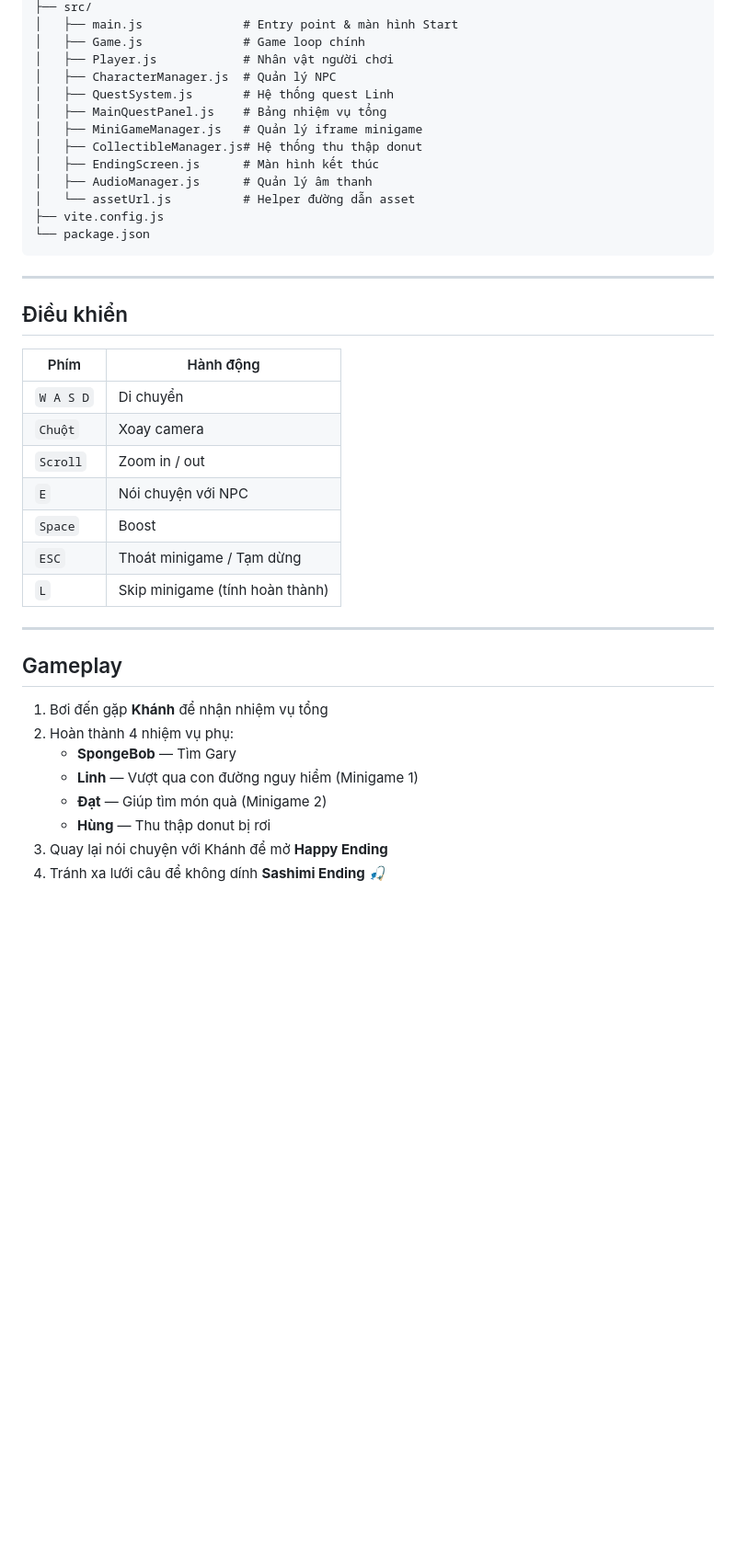
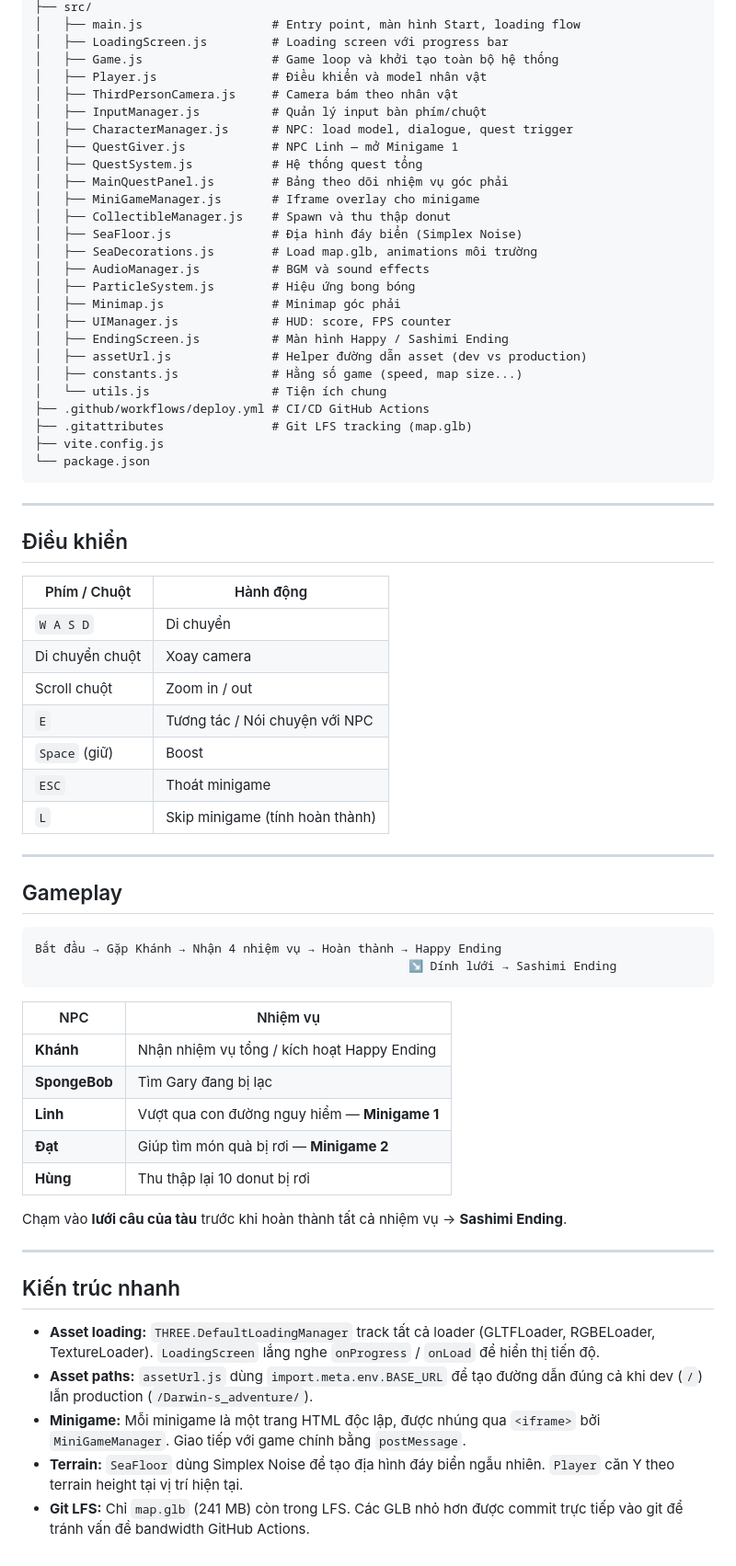
Before and after one commit to 24022999-spec/Fish_adventure, a Markdown page: README.md, the part around one of its changes. Shown at 92% size. Drawn GitHub-style; blank space fills up the shorter version.

Commit message:
Update README with full project documentation

````diff
--- a/README.md
+++ b/README.md
@@ -80,15 +74,28 @@ finn-game/
 ├── src/
-│   ├── main.js              # Entry point & màn hình Start
-│   ├── Game.js              # Game loop chính
-│   ├── Player.js            # Nhân vật người chơi
-│   ├── CharacterManager.js  # Quản lý NPC
-│   ├── QuestSystem.js       # Hệ thống quest Linh
-│   ├── MainQuestPanel.js    # Bảng nhiệm vụ tổng
-│   ├── MiniGameManager.js   # Quản lý iframe minigame
-│   ├── CollectibleManager.js# Hệ thống thu thập donut
-│   ├── EndingScreen.js      # Màn hình kết thúc
-│   ├── AudioManager.js      # Quản lý âm thanh
-│   └── assetUrl.js          # Helper đường dẫn asset
+│   ├── main.js                  # Entry point, màn hình Start, loading flow
+│   ├── LoadingScreen.js         # Loading screen với progress bar
+│   ├── Game.js                  # Game loop và khởi tạo toàn bộ hệ thống
+│   ├── Player.js                # Điều khiển và model nhân vật
+│   ├── ThirdPersonCamera.js     # Camera bám theo nhân vật
+│   ├── InputManager.js          # Quản lý input bàn phím/chuột
+│   ├── CharacterManager.js      # NPC: load model, dialogue, quest trigger
+│   ├── QuestGiver.js            # NPC Linh — mở Minigame 1
+│   ├── QuestSystem.js           # Hệ thống quest tổng
+│   ├── MainQuestPanel.js        # Bảng theo dõi nhiệm vụ góc phải
+│   ├── MiniGameManager.js       # Iframe overlay cho minigame
+│   ├── CollectibleManager.js    # Spawn và thu thập donut
+│   ├── SeaFloor.js              # Địa hình đáy biển (Simplex Noise)
+│   ├── SeaDecorations.js        # Load map.glb, animations môi trường
+│   ├── AudioManager.js          # BGM và sound effects
+│   ├── ParticleSystem.js        # Hiệu ứng bong bóng
+│   ├── Minimap.js               # Minimap góc phải
+│   ├── UIManager.js             # HUD: score, FPS counter
+│   ├── EndingScreen.js          # Màn hình Happy / Sashimi Ending
+│   ├── assetUrl.js              # Helper đường dẫn asset (dev vs production)
+│   ├── constants.js             # Hằng số game (speed, map size...)
+│   └── utils.js                 # Tiện ích chung
+├── .github/workflows/deploy.yml # CI/CD GitHub Actions
+├── .gitattributes               # Git LFS tracking (map.glb)
 ├── vite.config.js
 └── package.json
 ```
@@ -97,25 +104,41 @@ finn-game/
 
 ## Điều khiển
 
-| Phím | Hành động |
-|------|-----------|
+| Phím / Chuột | Hành động |
+|---|---|
 | `W A S D` | Di chuyển |
-| `Chuột` | Xoay camera |
-| `Scroll` | Zoom in / out |
-| `E` | Nói chuyện với NPC |
-| `Space` | Boost |
-| `ESC` | Thoát minigame / Tạm dừng |
+| Di chuyển chuột | Xoay camera |
+| Scroll chuột | Zoom in / out |
+| `E` | Tương tác / Nói chuyện với NPC |
+| `Space` (giữ) | Boost |
+| `ESC` | Thoát minigame |
 | `L` | Skip minigame (tính hoàn thành) |
 
 ---
 
 ## Gameplay
 
-1. Bơi đến gặp **Khánh** để nhận nhiệm vụ tổng
-2. Hoàn thành 4 nhiệm vụ phụ:
-   - **SpongeBob** — Tìm Gary
-   - **Linh** — Vượt qua con đường nguy hiểm (Minigame 1)
-   - **Đạt** — Giúp tìm món quà (Minigame 2)
-   - **Hùng** — Thu thập donut bị rơi
-3. Quay lại nói chuyện với Khánh để mở **Happy Ending**
-4. Tránh xa lưới câu để không dính **Sashimi Ending** 🎣
+```
+Bắt đầu → Gặp Khánh → Nhận 4 nhiệm vụ → Hoàn thành → Happy Ending
+                                                    ↘ Dính lưới → Sashimi Ending
+```
+
+| NPC | Nhiệm vụ |
+|---|---|
+| **Khánh** | Nhận nhiệm vụ tổng / kích hoạt Happy Ending |
+| **SpongeBob** | Tìm Gary đang bị lạc |
+| **Linh** | Vượt qua con đường nguy hiểm — **Minigame 1** |
+| **Đạt** | Giúp tìm món quà bị rơi — **Minigame 2** |
+| **Hùng** | Thu thập lại 10 donut bị rơi |
+
+Chạm vào **lưới câu của tàu** trước khi hoàn thành tất cả nhiệm vụ → **Sashimi Ending**.
+
+---
+
+## Kiến trúc nhanh
+
+- **Asset loading:** `THREE.DefaultLoadingManager` track tất cả loader (GLTFLoader, RGBELoader, TextureLoader). `LoadingScreen` lắng nghe `onProgress` / `onLoad` để hiển thị tiến độ.
+- **Asset paths:** `assetUrl.js` dùng `import.meta.env.BASE_URL` để tạo đường dẫn đúng cả khi dev (`/`) lẫn production (`/Darwin-s_adventure/`).
+- **Minigame:** Mỗi minigame là một trang HTML độc lập, được nhúng qua `<iframe>` bởi `MiniGameManager`. Giao tiếp với game chính bằng `postMessage`.
+- **Terrain:** `SeaFloor` dùng Simplex Noise để tạo địa hình đáy biển ngẫu nhiên. `Player` căn Y theo terrain height tại vị trí hiện tại.
+- **Git LFS:** Chỉ `map.glb` (241 MB) còn trong LFS. Các GLB nhỏ hơn được commit trực tiếp vào git để tránh vấn đề bandwidth GitHub Actions.
````
Also changed, not shown: other parts of README.md (+46 -52 lines).
